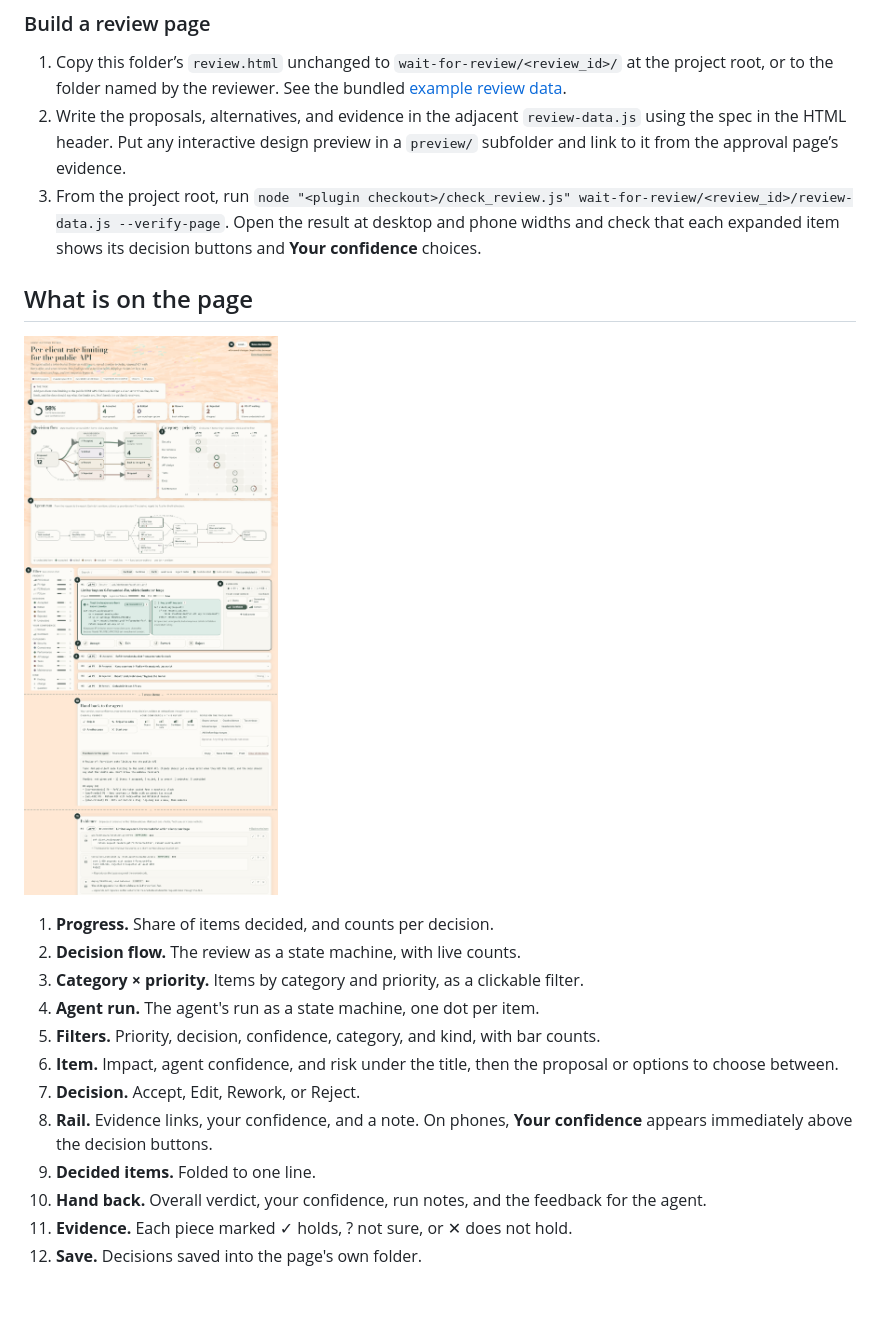
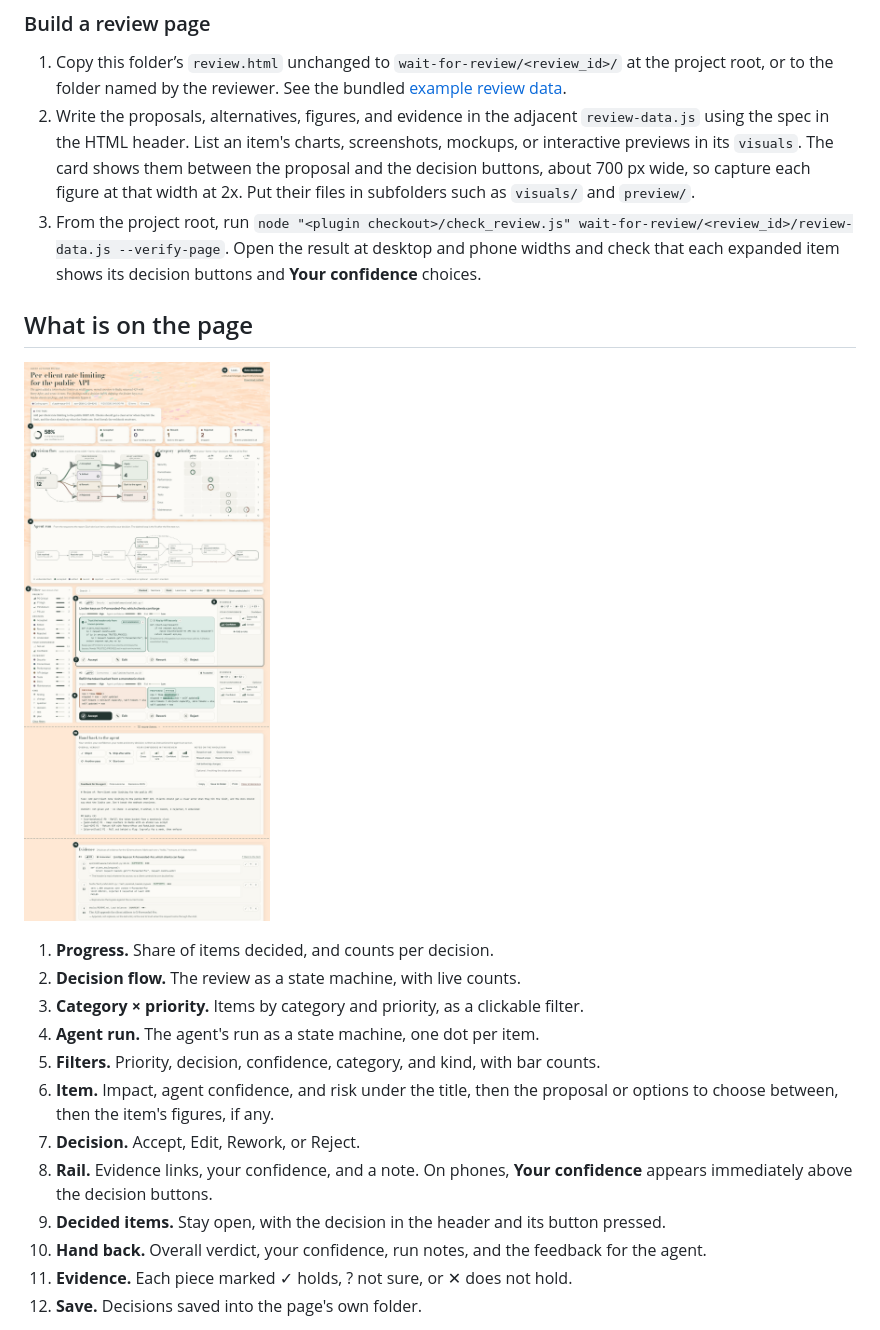
Before and after one commit to HangYu8123/review-everything, a Markdown page: README.md, the part around the change. GitHub-like rendering; pictures changed too: screenshot.png; blank space fills up the shorter version.

Commit message:
Update review template and ignore local review files

```diff
--- a/README.md
+++ b/README.md
@@ -42,7 +42,7 @@ Ask the agent for a review, for example "Put these changes up for review with th
 ### Build a review page
 
 1. Copy this folder’s `review.html` unchanged to `wait-for-review/<review_id>/` at the project root, or to the folder named by the reviewer. See the bundled [example review data](review-data.js).
-2. Write the proposals, alternatives, and evidence in the adjacent `review-data.js` using the spec in the HTML header. Put any interactive design preview in a `preview/` subfolder and link to it from the approval page’s evidence.
+2. Write the proposals, alternatives, figures, and evidence in the adjacent `review-data.js` using the spec in the HTML header. List an item's charts, screenshots, mockups, or interactive previews in its `visuals`. The card shows them between the proposal and the decision buttons, about 700 px wide, so capture each figure at that width at 2x. Put their files in subfolders such as `visuals/` and `preview/`.
 3. From the project root, run `node "<plugin checkout>/check_review.js" wait-for-review/<review_id>/review-data.js --verify-page`. Open the result at desktop and phone widths and check that each expanded item shows its decision buttons and **Your confidence** choices.
 
 ## What is on the page
@@ -54,10 +54,10 @@ Ask the agent for a review, for example "Put these changes up for review with th
 3. **Category × priority.** Items by category and priority, as a clickable filter.
 4. **Agent run.** The agent's run as a state machine, one dot per item.
 5. **Filters.** Priority, decision, confidence, category, and kind, with bar counts.
-6. **Item.** Impact, agent confidence, and risk under the title, then the proposal or options to choose between.
+6. **Item.** Impact, agent confidence, and risk under the title, then the proposal or options to choose between, then the item's figures, if any.
 7. **Decision.** Accept, Edit, Rework, or Reject.
 8. **Rail.** Evidence links, your confidence, and a note. On phones, **Your confidence** appears immediately above the decision buttons.
-9. **Decided items.** Folded to one line.
+9. **Decided items.** Stay open, with the decision in the header and its button pressed.
 10. **Hand back.** Overall verdict, your confidence, run notes, and the feedback for the agent.
 11. **Evidence.** Each piece marked ✓ holds, ? not sure, or ✕ does not hold.
 12. **Save.** Decisions saved into the page's own folder.
```
Also changed, not shown: skills/review-first/SKILL.md (+1 -1 lines), 4 other files.
